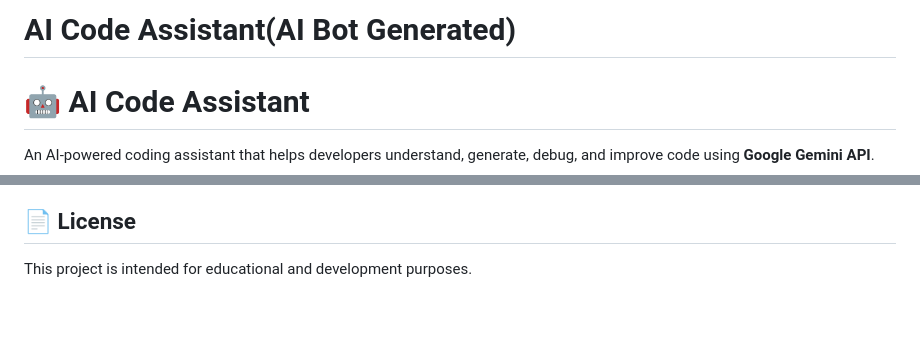
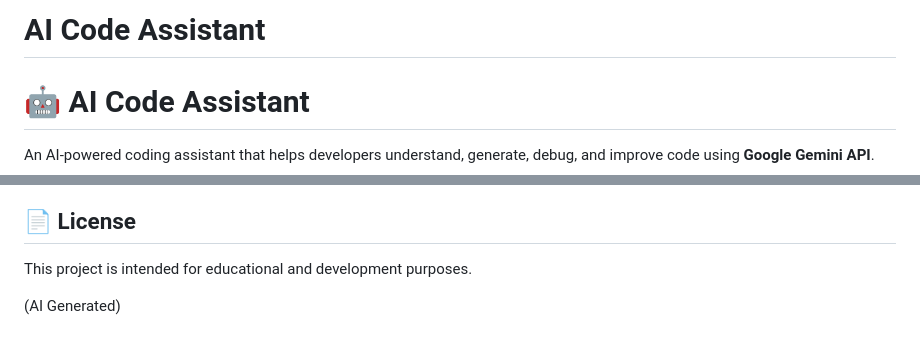
Before and after one commit to Hiteshtoshniwal/AI-Code-Assistant, a Markdown page: README.md, 2 parts joined by grey strips. Rendered like a GitHub page; blank space fills up the shorter version.

```diff
--- a/README.md
+++ b/README.md
@@ -1,4 +1,4 @@
-# AI Code Assistant(AI Bot Generated)
+# AI Code Assistant
 # 🤖 AI Code Assistant
 
 An AI-powered coding assistant that helps developers understand, generate, debug, and improve code using **Google Gemini API**.
@@ -233,3 +233,6 @@ If you find a bug or have an idea for improving the project, feel free to open a
 ## 📄 License
 
 This project is intended for educational and development purposes.
+
+
+(AI Generated)
```
